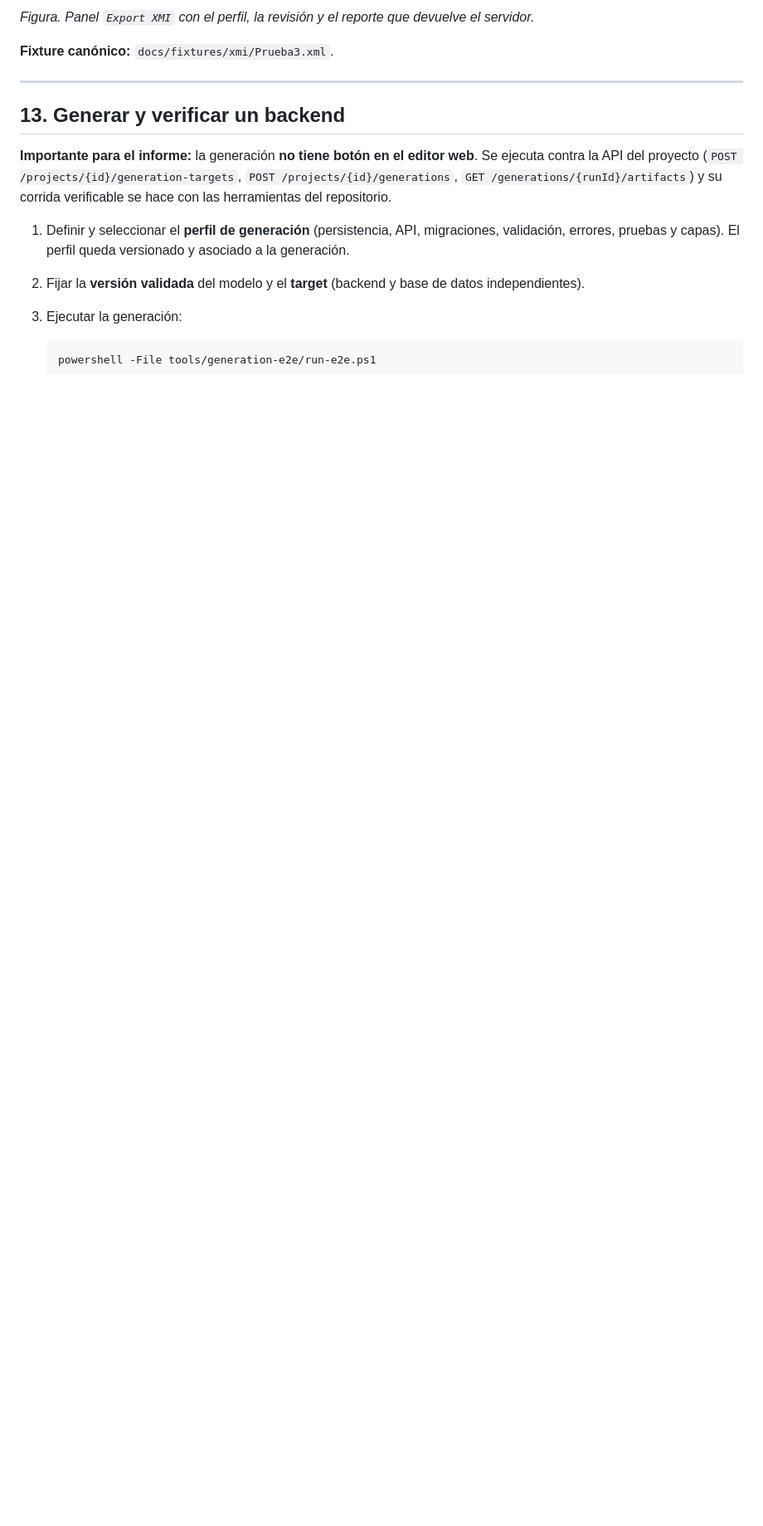
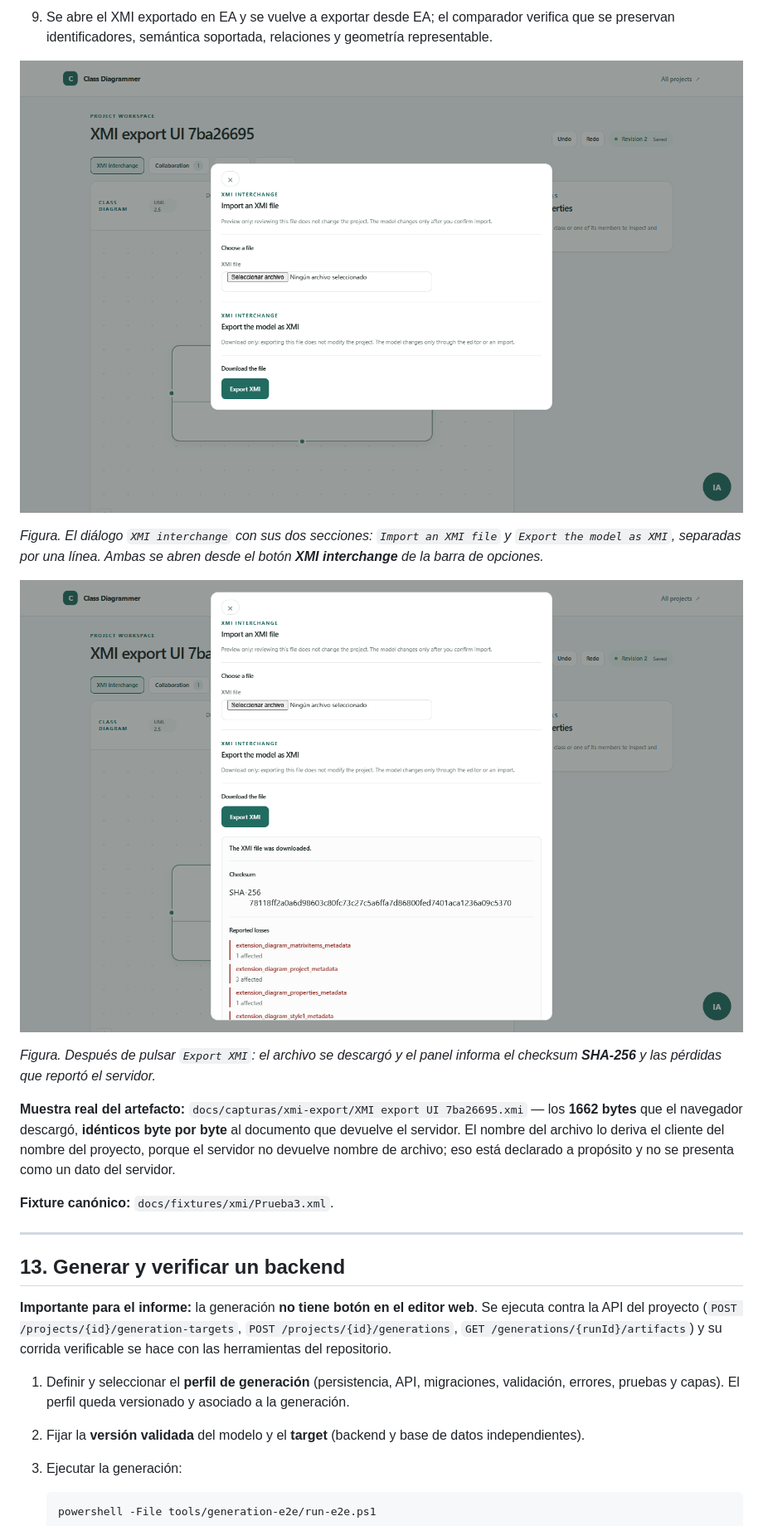
Before and after one commit to Fivoryu/1erParcialV2, a Markdown page: docs/3-documentacion-uso-campos-completos.md, the part around one of its changes. Shown at 83% size. GitHub-like rendering; pictures changed too: docs/capturas/xmi-export/dialog-xmi-1440x900.png (added), docs/capturas/xmi-export/dialog-xmi-after-export.png (added); blank space fills up the shorter version.

```diff
--- a/docs/3-documentacion-uso-campos-completos.md
+++ b/docs/3-documentacion-uso-campos-completos.md
@@ -331,5 +350,22 @@ confirmación y el botón `Cancel`.*
 
-*Figura. Panel `Export XMI` con el perfil, la revisión y el reporte que devuelve el servidor.*
+9. Se abre el XMI exportado en EA y se vuelve a exportar desde EA; el comparador verifica que se
+   preservan identificadores, semántica soportada, relaciones y geometría representable.
+
+![Diálogo de intercambio XMI con las dos secciones](capturas/xmi-export/dialog-xmi-1440x900.png)
+
+*Figura. El diálogo `XMI interchange` con sus dos secciones: `Import an XMI file` y `Export the model
+as XMI`, separadas por una línea. Ambas se abren desde el botón **XMI interchange** de la barra de
+opciones.*
+
+![Diálogo después de exportar, con checksum y pérdidas](capturas/xmi-export/dialog-xmi-after-export.png)
+
+*Figura. Después de pulsar `Export XMI`: el archivo se descargó y el panel informa el checksum
+**SHA-256** y las pérdidas que reportó el servidor.*
+
+**Muestra real del artefacto:** `docs/capturas/xmi-export/XMI export UI 7ba26695.xmi` — los **1662
+bytes** que el navegador descargó, **idénticos byte por byte** al documento que devuelve el servidor.
+El nombre del archivo lo deriva el cliente del nombre del proyecto, porque el servidor no devuelve
+nombre de archivo; eso está declarado a propósito y no se presenta como un dato del servidor.
 
 **Fixture canónico:** `docs/fixtures/xmi/Prueba3.xml`.
 
```
Also changed, not shown: other parts of docs/3-documentacion-uso-campos-completos.md (+37 -18 lines), odd/tasks/export-xmi-ui.md (added, +49 -0 lines), docs/capturas/xmi-export/dialog-xmi-720x800.png (added), 10 other files.
